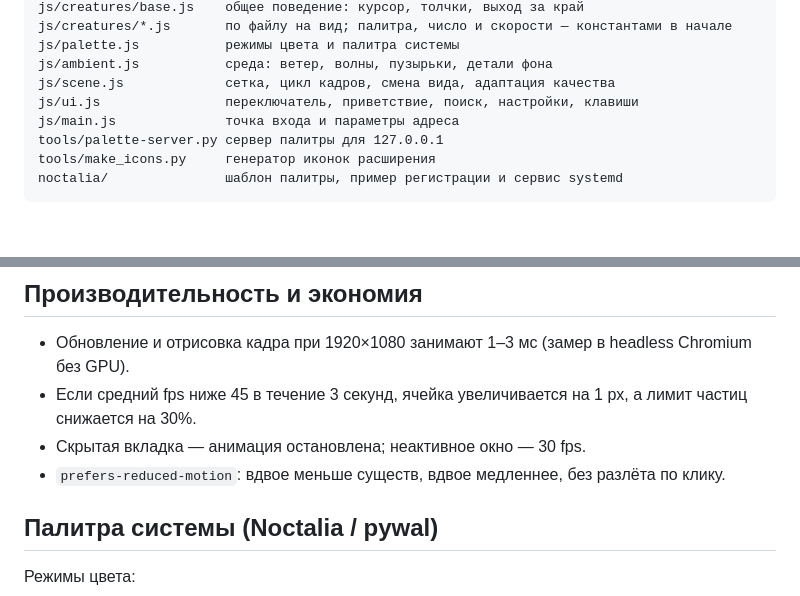
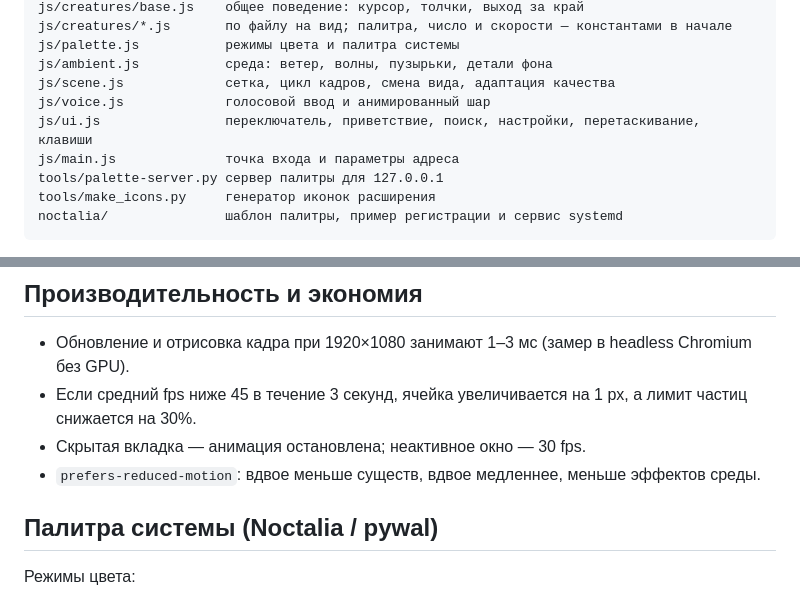
Before and after one commit to 12345qwert123456/glyphpaper, a Markdown page: README.md, 2 parts joined by grey strips. GitHub-like rendering; blank space fills up the shorter version.

```diff
--- a/README.md
+++ b/README.md
@@ -127,7 +153,8 @@ js/creatures/*.js       по файлу на вид; палитра, число
 js/palette.js           режимы цвета и палитра системы
 js/ambient.js           среда: ветер, волны, пузырьки, детали фона
 js/scene.js             сетка, цикл кадров, смена вида, адаптация качества
-js/ui.js                переключатель, приветствие, поиск, настройки, клавиши
+js/voice.js             голосовой ввод и анимированный шар
+js/ui.js                переключатель, приветствие, поиск, настройки, перетаскивание, клавиши
 js/main.js              точка входа и параметры адреса
 tools/palette-server.py сервер палитры для 127.0.0.1
 tools/make_icons.py     генератор иконок расширения
@@ -153,7 +180,7 @@ noctalia/               шаблон палитры, пример регистр
 - Если средний fps ниже 45 в течение 3 секунд, ячейка увеличивается на 1 px, а лимит частиц
   снижается на 30%.
 - Скрытая вкладка — анимация остановлена; неактивное окно — 30 fps.
-- `prefers-reduced-motion`: вдвое меньше существ, вдвое медленнее, без разлёта по клику.
+- `prefers-reduced-motion`: вдвое меньше существ, вдвое медленнее, меньше эффектов среды.
 
 ## Палитра системы (Noctalia / pywal)
 
```
Also changed, not shown: other parts of README.md (+37 -10 lines), docs/butterfly.png, docs/koi.png, docs/settings.png, docs/switch.png, 13 other files.
